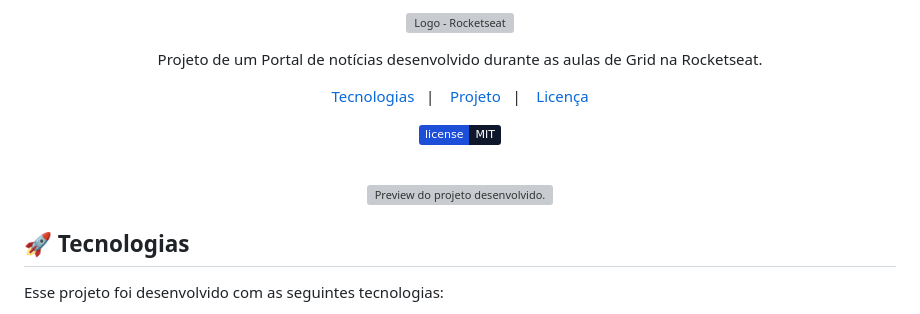
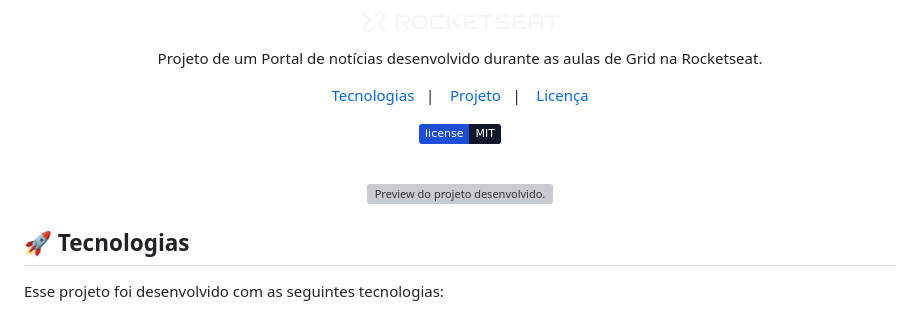
Before and after one commit to VictorDMoura/portal-noticias, a Markdown page: README.md, the part around the change printed below. GitHub-like rendering; pictures changed too: assets/images/logo.png (added); badges without logos; grey boxes are pictures that could not be loaded.

Commit message:
atualizando readme

```diff
--- a/README.md
+++ b/README.md
@@ -1,5 +1,5 @@
 <p align="center">
-  <img alt="Logo - Rocketseat" src=".github/logo.png" width="200px" />
+  <img alt="Logo - Rocketseat" src="assets/images/logo.png" width="200px" />
 </p>
 
 <p align="center">
@@ -23,5 +23,4 @@ Projeto de um Portal de notícias desenvolvido durante as aulas de Grid na Rocke
 </p>
-
 
 ## 🚀 Tecnologias
 
```
Also changed, not shown: other parts of README.md (+1 -1 lines), 1 other file.
